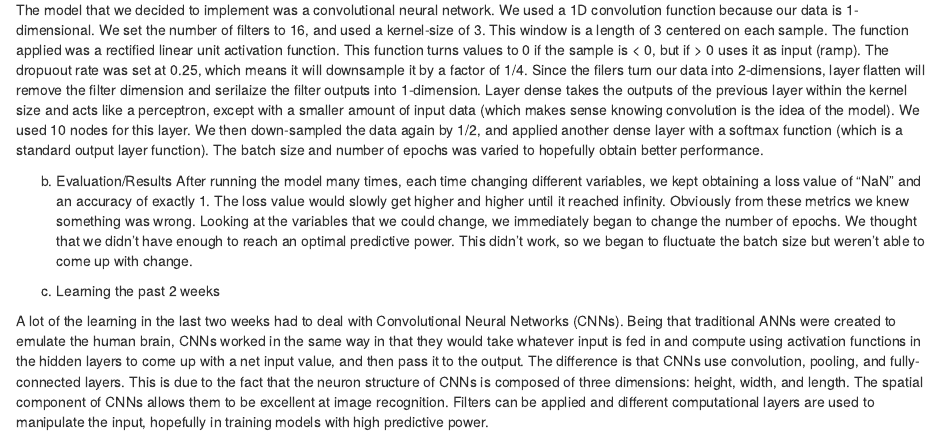
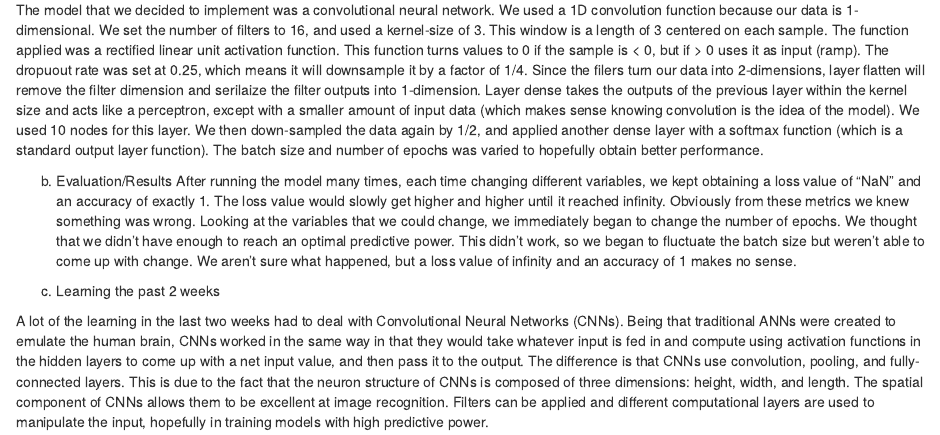
Before and after one commit to andrewfiliberti/lab4andrew-ed, an R Markdown document (Lab4.Rmd): the page in a window 1100 px wide, from 3030 px down. Rendered offline with R 4.5, knitr and Pandoc, with nearby package versions; some code elsewhere in the file could not run offline; common packages that the code uses without loading them are loaded.

Commit message:
Updated Documentation

```diff
--- a/Lab4.Rmd
+++ b/Lab4.Rmd
@@ -112,7 +112,7 @@ cat('Test accuracy: ', score$acc, "\n")
 
 
  b) Evaluation/Results
-  After running the model many times, each time changing different variables, we kept obtaining a loss value of "NaN" and an accuracy of exactly 1. The loss value would slowly get higher and higher until it reached infinity. Obviously from these metrics we knew something was wrong. Looking at the variables that we could change, we immediately began to change the number of epochs. We thought that we didn't have enough to reach an optimal predictive power. This didn't work, so we began to fluctuate the batch size but weren't able to come up with change.
+  After running the model many times, each time changing different variables, we kept obtaining a loss value of "NaN" and an accuracy of exactly 1. The loss value would slowly get higher and higher until it reached infinity. Obviously from these metrics we knew something was wrong. Looking at the variables that we could change, we immediately began to change the number of epochs. We thought that we didn't have enough to reach an optimal predictive power. This didn't work, so we began to fluctuate the batch size but weren't able to come up with change. We aren't sure what happened, but a loss value of infinity and an accuracy of 1 makes no sense.
 
 
  c) Learning the past 2 weeks
```
